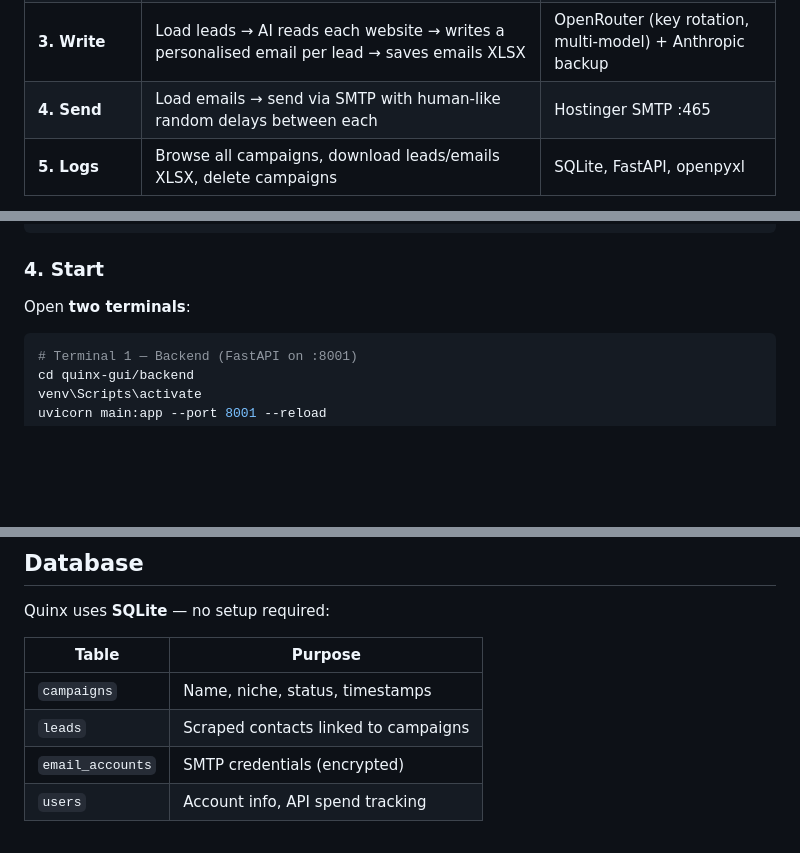
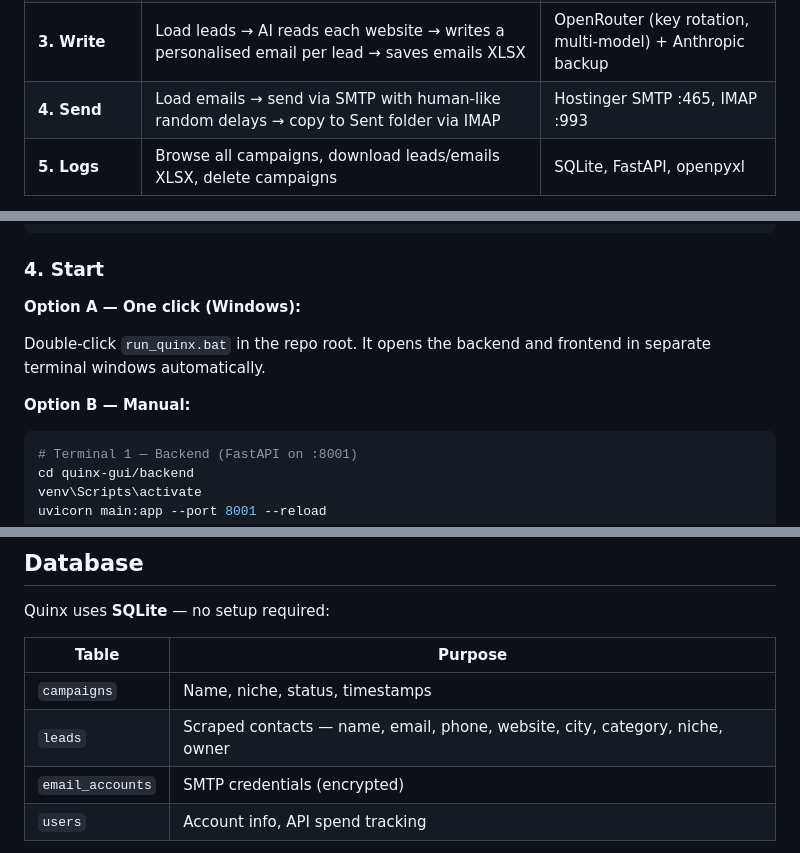
Before and after one commit to Oxirane-git/Quinx, a Markdown page: README.md, 3 parts joined by grey strips. Drawn GitHub-style; blank space fills up the shorter version.

Commit message:
docs: update README — fix hero image, MIT badge, startup scripts, IMAP sync, lead fields

````diff
--- a/README.md
+++ b/README.md
@@ -162,7 +159,7 @@ graph LR
 | **1. Campaign** | Define service name, pitch, context, pricing, your name — saved as a reusable JSON | React form, FastAPI file store |
 | **2. Scrape** | Search Google Maps → scrape websites for emails → store in SQLite + XLSX. Stops as soon as the target email count is hit (`--max-emails N`) | Google Places API, BeautifulSoup, Regex |
 | **3. Write** | Load leads → AI reads each website → writes a personalised email per lead → saves emails XLSX | OpenRouter (key rotation, multi-model) + Anthropic backup |
-| **4. Send** | Load emails → send via SMTP with human-like random delays between each | Hostinger SMTP :465 |
+| **4. Send** | Load emails → send via SMTP with human-like random delays → copy to Sent folder via IMAP | Hostinger SMTP :465, IMAP :993 |
 | **5. Logs** | Browse all campaigns, download leads/emails XLSX, delete campaigns | SQLite, FastAPI, openpyxl |
 
 Each step runs as a **background thread** — the GUI polls every 2 seconds and streams live logs. Every step has a **Stop** button and a **progress bar**. Navigating away from a page mid-run does not stop the process — job state is kept alive in React Context providers.
@@ -212,7 +209,11 @@ npm install
 
 ### 4. Start
 
-Open **two terminals**:
+**Option A — One click (Windows):**
+
+Double-click `run_quinx.bat` in the repo root. It opens the backend and frontend in separate terminal windows automatically.
+
+**Option B — Manual:**
 
 ```bash
 # Terminal 1 — Backend (FastAPI on :8001)
@@ -311,7 +313,7 @@ Quinx uses **SQLite** — no setup required:
 | Table | Purpose |
 |-------|---------|
 | `campaigns` | Name, niche, status, timestamps |
-| `leads` | Scraped contacts linked to campaigns |
+| `leads` | Scraped contacts — name, email, phone, website, city, category, niche, owner |
 | `email_accounts` | SMTP credentials (encrypted) |
 | `users` | Account info, API spend tracking |
 
````
Also changed, not shown: other parts of README.md (+4 -6 lines).
